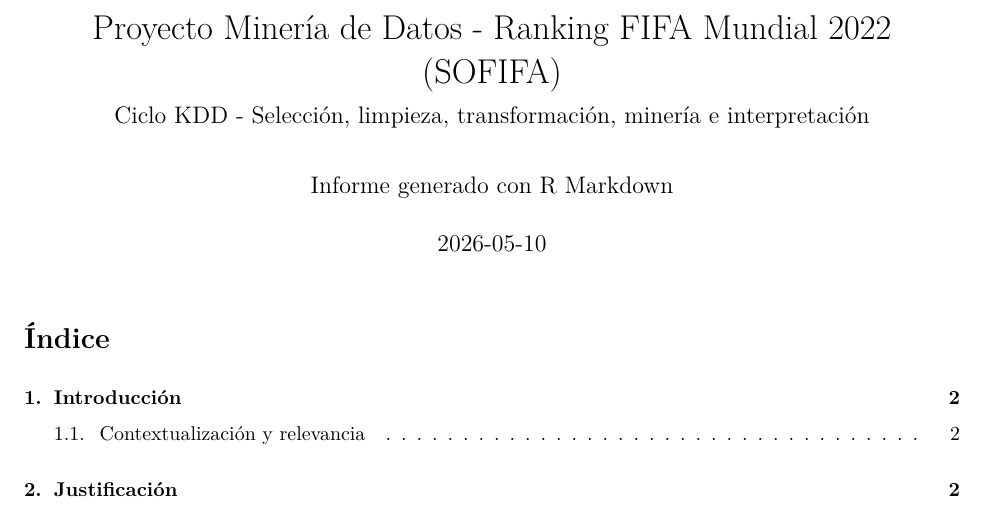
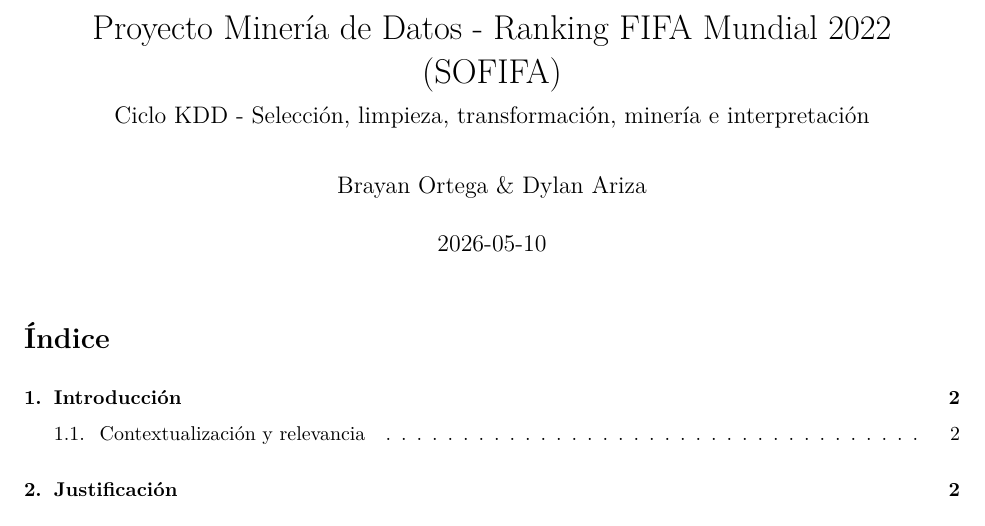
Before and after one commit to neigeldev/world-cup26-v1.3, an R Markdown document (informe_proyecto_mineria_datos.Rmd): part of page 1 of 13, cut so that both start at the same text. The pictures show the output file informe_proyecto_mineria_datos.pdf that the author committed with the source.

Commit message:
FIX: Nombres y .gitignore

```diff
--- a/informe_proyecto_mineria_datos.Rmd
+++ b/informe_proyecto_mineria_datos.Rmd
@@ -1,7 +1,7 @@
 ---
 title: "Proyecto Minería de Datos - Ranking FIFA Mundial 2022 (SOFIFA)"
 subtitle: "Ciclo KDD - Selección, limpieza, transformación, minería e interpretación"
-author: "Informe generado con R Markdown"
+author: "Brayan Ortega & Dylan Ariza"
 date: "`r Sys.Date()`"
 lang: es
 output:
```
Also changed, not shown: informe_proyecto_mineria_datos.pdf, informe_proyecto_mineria_datos_files/figure-latex/outliers-overall-1.pdf, informe_proyecto_mineria_datos_files/figure-latex/viz-clust-1.pdf, informe_proyecto_mineria_datos_files/figure-latex/viz-top-1.pdf, 1 other file.
